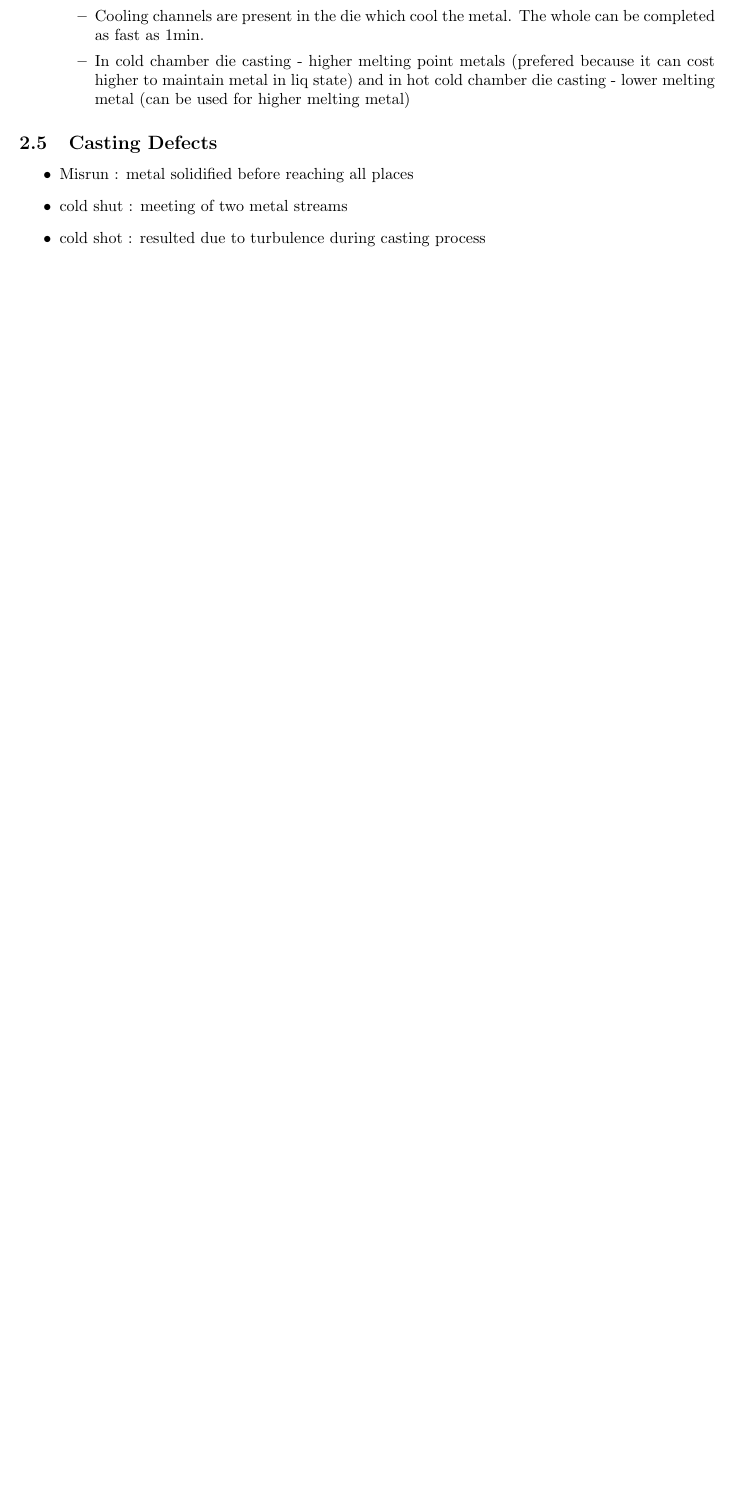
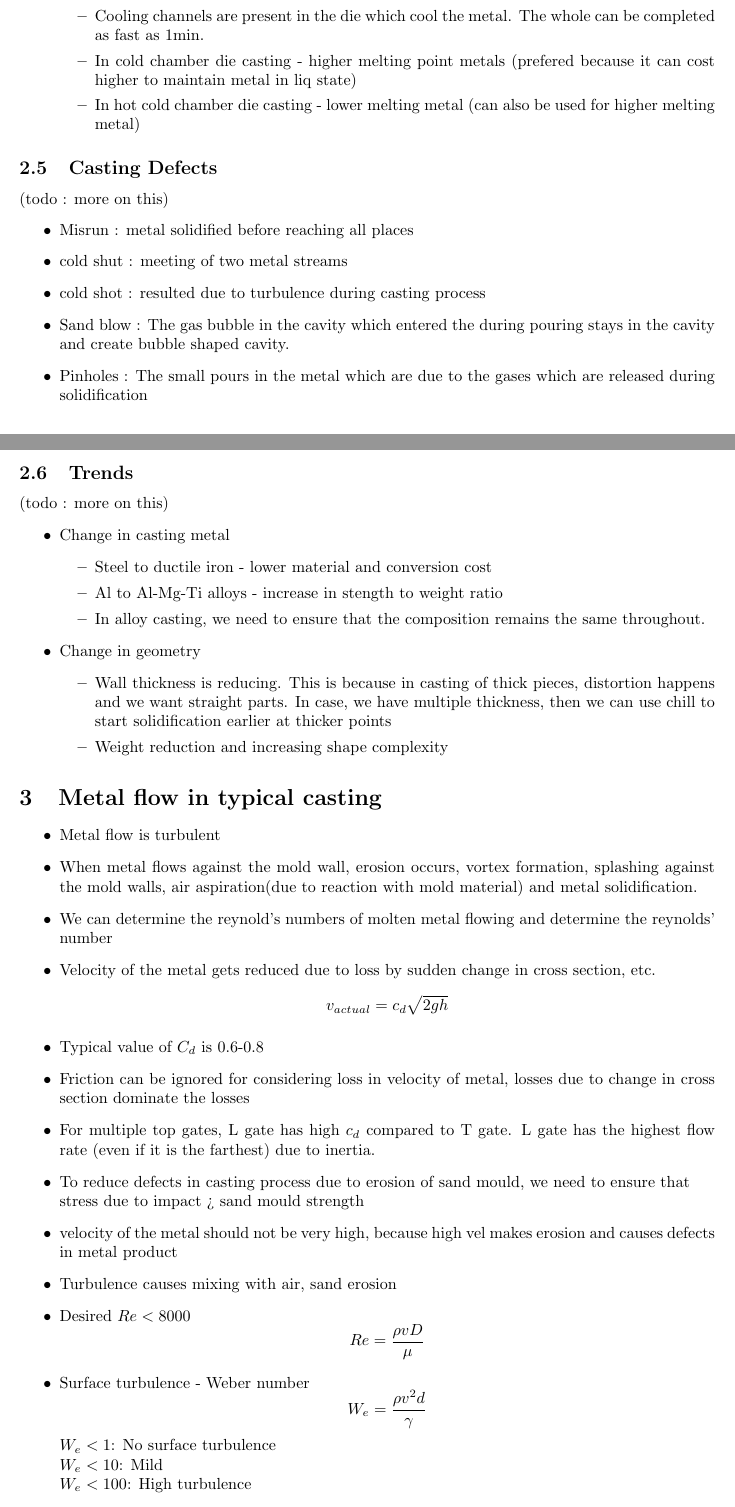
Before and after one commit to nvishal1510/sem4_notes, a LaTeX document (me206.tex): part of page 3 of 3 before the commit and two parts of pages 3 and 4 of 4 after it, the two joined at a grey line, cut so that both start at the same text, the shorter picture padded with empty space. Compiled offline with pdfLaTeX.

Commit message:
me206 updated 19/01/2021

```diff
--- a/me206.tex
+++ b/me206.tex
@@ -1,5 +1,5 @@
 \documentclass{article}
-\title{}
+\title{ME 206 Manufacturing Processes I (S1)}
 \author{Vishal Neeli}
 
 \usepackage[a4paper, total={6in, 11in}]{geometry}
@@ -224,7 +213,8 @@ Cons:
  	\item Before locking they are sprayed with some liq to prevent sticking of molten metal to die
  	\item Metal is poured is cavity and pressure is applied to molten metal. Pressure ensures that metals reaches all the cavities and ensures that metal reaches everywhere before it start solifidies. After removing ejector pins, dice get seperated.
  	\item Cooling channels are present in the die which cool the metal. The whole can be completed as fast as 1min.
- 	\item In cold chamber die casting - higher melting point metals (prefered because it can cost higher to maintain metal in liq state) and in hot cold chamber die casting - lower melting metal (can be used for higher melting metal)
+ 	\item In cold chamber die casting - higher melting point metals (prefered because it can cost higher to maintain metal in liq state)
+ 	\item In hot cold chamber die casting - lower melting metal (can also be used for higher melting metal)
 	\end{itemize}
 
 
@@ -232,10 +222,54 @@ Cons:
 
 
 \subsection{Casting Defects}
+(todo : more on this)
 \begin{itemize}
  	\item Misrun : metal solidified before reaching all places
  	\item cold shut : meeting of two metal streams
  	\item cold shot : resulted due to turbulence during casting process
+	\item Sand blow : The gas bubble in the cavity which entered the during pouring stays in the cavity and create bubble shaped cavity.
+	\item Pinholes : The small pours in the metal which are due to the gases which are released during solidification
 \end{itemize}
 
 
+\subsection{Trends}
+(todo : more on this)
+\begin{itemize}
+	\item Change in casting metal
+	\begin{itemize}
+	 	\item Steel to ductile iron - lower material and conversion cost
+	 	\item Al to Al-Mg-Ti alloys - increase in stength to weight ratio
+	 	\item In alloy casting, we need to ensure that the composition remains the same throughout.
+	 \end{itemize}
+	\item Change in geometry
+	\begin{itemize}
+		\item Wall thickness is reducing. This is because in casting of thick pieces, distortion happens and we want straight parts. In case, we have multiple thickness, then we can use chill to start solidification earlier at thicker points
+		\item Weight reduction and increasing shape complexity
+	\end{itemize}
+\end{itemize}
+
+
+
+\section{Metal flow in typical casting}
+\begin{itemize}
+	\item Metal flow is turbulent
+	\item When metal flows against the mold wall, erosion occurs, vortex formation, splashing against the mold walls, air aspiration(due to reaction with mold material) and metal solidification.
+	\item We can determine the reynold's numbers of molten metal flowing and determine the reynolds' number
+	\item Velocity of the metal gets reduced due to loss by sudden change in cross section, etc.
+		\[v_{actual}=c_d \sqrt{2gh}\]
+	\item Typical value of $C_d$ is 0.6-0.8
+	\item Friction can be ignored for considering loss in velocity of metal, losses due to change in cross section dominate the losses
+	\item For multiple top gates, L gate has high $c_d$ compared to T gate. L gate has the highest flow rate (even if it is the farthest) due to inertia.
+	\item To reduce defects in casting process due to erosion of sand mould, we need to ensure that \\
+	stress due to impact > sand mould strength
+	\item velocity of the metal should not be very high, because high vel makes erosion and causes defects in metal product
+	\item Turbulence causes mixing with air, sand erosion
+
+	\item Desired $Re <8000$
+	\[Re = \frac{\rho v D}{\mu}\]
+
+	\item Surface turbulence - Weber number
+	\[W_e = \frac{\rho v^2 d}{\gamma}\]
+	$W_e <1$: No surface turbulence\\
+	$W_e <10$: Mild \\
+	$W_e <100$: High turbulence
```
Also changed, not shown: me206.pdf, me206.tex (51 more changed lines). Lines whose indentation alone changed are shown as unchanged.
